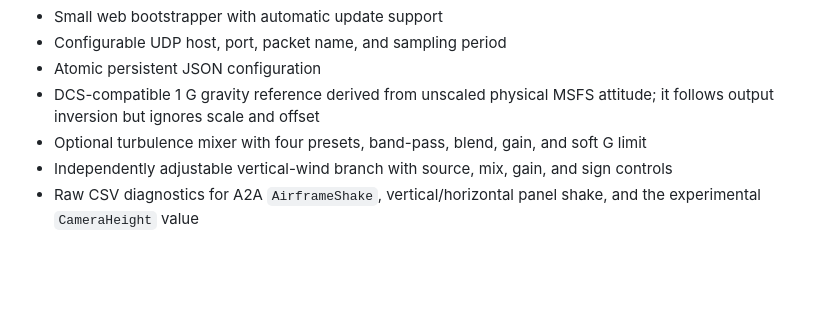
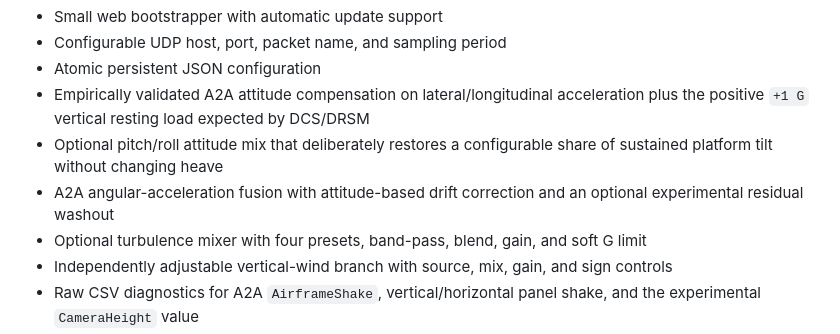
Before and after one commit to iNherjer/AccuSim-DRSM-Telemetry-Router, a Markdown page: README.md, the part around one of its changes. Rendered like a GitHub page; blank space fills up the shorter version.

```diff
--- a/README.md
+++ b/README.md
@@ -66,8 +66,12 @@ Telemetry Router ── mapping / unit conversion ──► DCS v2 JSON over UDP
 - Small web bootstrapper with automatic update support
 - Configurable UDP host, port, packet name, and sampling period
 - Atomic persistent JSON configuration
-- DCS-compatible 1 G gravity reference derived from unscaled physical MSFS
-  attitude; it follows output inversion but ignores scale and offset
+- Empirically validated A2A attitude compensation on lateral/longitudinal
+  acceleration plus the positive `+1 G` vertical resting load expected by DCS/DRSM
+- Optional pitch/roll attitude mix that deliberately restores a configurable
+  share of sustained platform tilt without changing heave
+- A2A angular-acceleration fusion with attitude-based drift correction and an
+  optional experimental residual washout
 - Optional turbulence mixer with four presets, band-pass, blend, gain, and soft G limit
 - Independently adjustable vertical-wind branch with source, mix, gain, and sign controls
 - Raw CSV diagnostics for A2A `AirframeShake`, vertical/horizontal panel shake,
```
Also changed, not shown: other parts of README.md (+25 -16 lines), docs/images/telemetry-router-basic.png, 13 other files.
